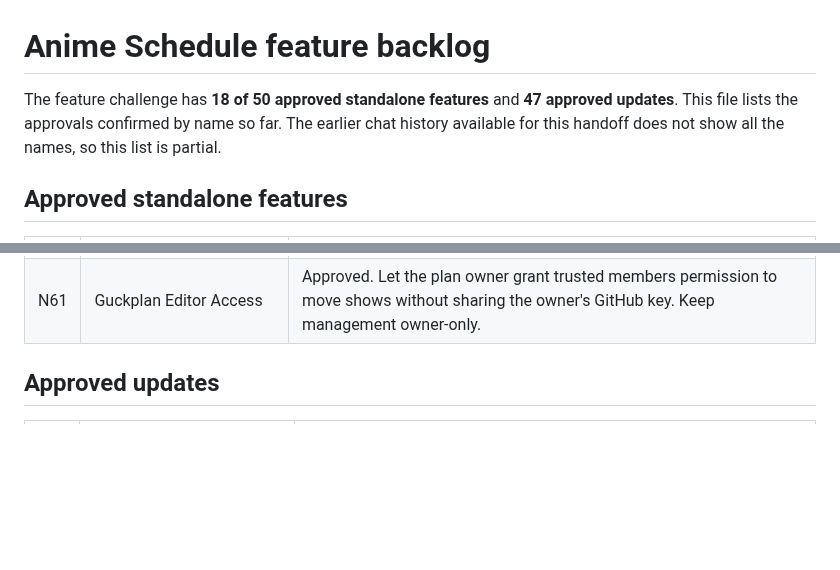
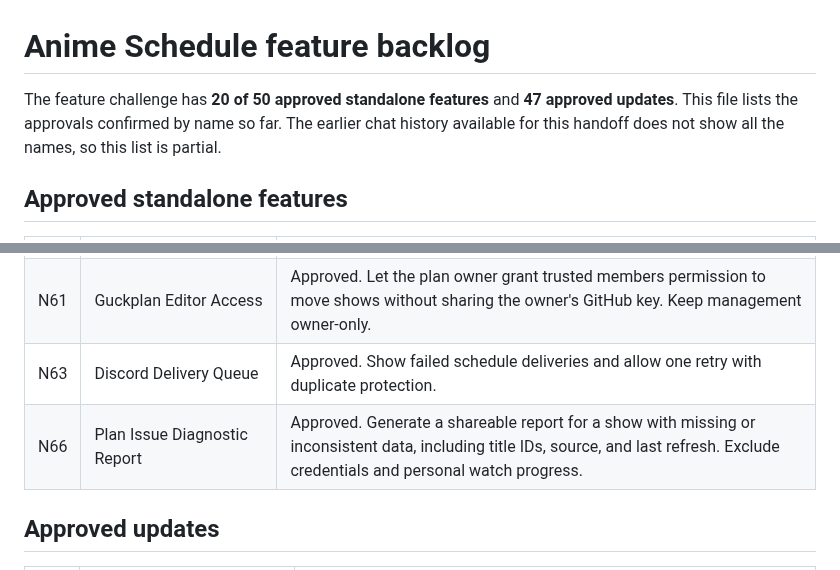
Before and after one commit to RyoTsushigawa/anime-schedule, a Markdown page: FEATURE_BACKLOG.md, 2 parts joined by grey strips. GitHub-like rendering; blank space fills up the shorter version.

Commit message:
Record Discord delivery and diagnostic report approvals

```diff
--- a/FEATURE_BACKLOG.md
+++ b/FEATURE_BACKLOG.md
@@ -1,6 +1,6 @@
 # Anime Schedule feature backlog
 
-The feature challenge has **18 of 50 approved standalone features** and **47 approved updates**. This file lists the approvals confirmed by name so far. The earlier chat history available for this handoff does not show all the names, so this list is partial.
+The feature challenge has **20 of 50 approved standalone features** and **47 approved updates**. This file lists the approvals confirmed by name so far. The earlier chat history available for this handoff does not show all the names, so this list is partial.
 
 ## Approved standalone features
 
@@ -18,6 +18,8 @@ The feature challenge has **18 of 50 approved standalone features** and **47 app
 | N55 | Maintainer Repair Queue | Approved. Review wrong streaming-link reports, verify proposed fixes, and mark reports resolved. Use U45 as the reporting entry point. |
 | N59 | AniList ↔ MyAnimeList Transfer Assistant | Approved. Preview a provider transfer, resolve title or progress mismatches, and select entries to copy. |
 | N61 | Guckplan Editor Access | Approved. Let the plan owner grant trusted members permission to move shows without sharing the owner's GitHub key. Keep management owner-only. |
+| N63 | Discord Delivery Queue | Approved. Show failed schedule deliveries and allow one retry with duplicate protection. |
+| N66 | Plan Issue Diagnostic Report | Approved. Generate a shareable report for a show with missing or inconsistent data, including title IDs, source, and last refresh. Exclude credentials and personal watch progress. |
 
 ## Approved updates
 
```
Also changed, not shown: other parts of FEATURE_BACKLOG.md (+1 -1 lines).
